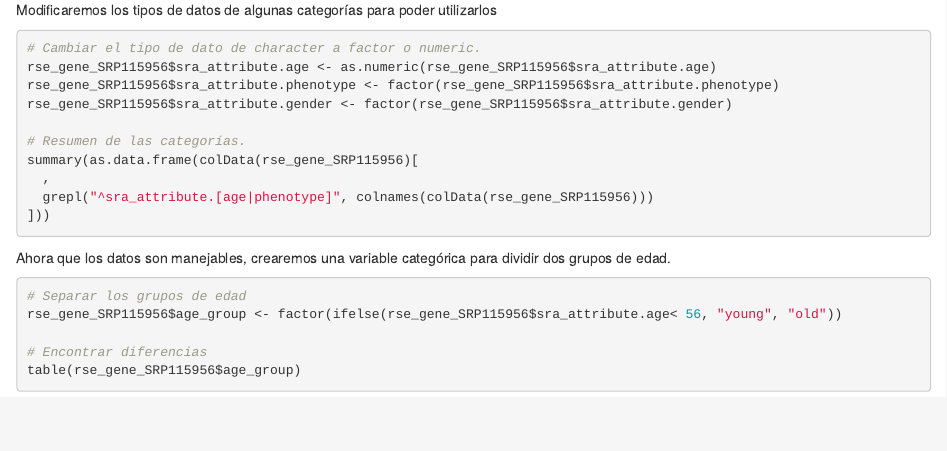
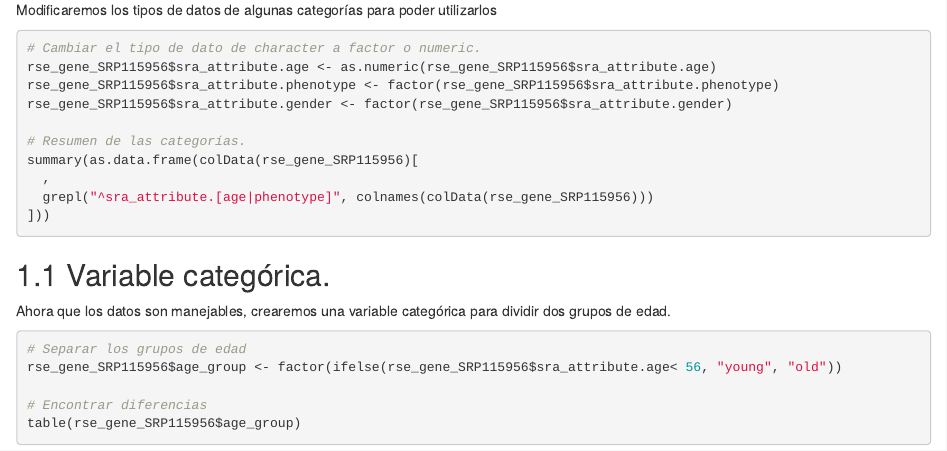
Before and after one commit to mateomayam/proyecto_rna-seq, an R Markdown document (03-formateo.Rmd): the page in a window 1100 px wide, from 760 px down. Rendered offline with R 4.5, knitr and Pandoc, with nearby package versions; the code chunks are not run, so their results and figures are left out; drawn as R Markdown's standard HTML page in place of the format the file asks for.

Commit message:
Añadir subtítulo.

````diff
--- a/03-formateo.Rmd
+++ b/03-formateo.Rmd
@@ -50,6 +50,7 @@ summary(as.data.frame(colData(rse_gene_SRP115956)[
 ]))
 ```
 
+## Variable categórica.
 
 Ahora que los datos son manejables, crearemos una variable categórica para dividir dos grupos de edad.
 ```{r formato 6}
````
